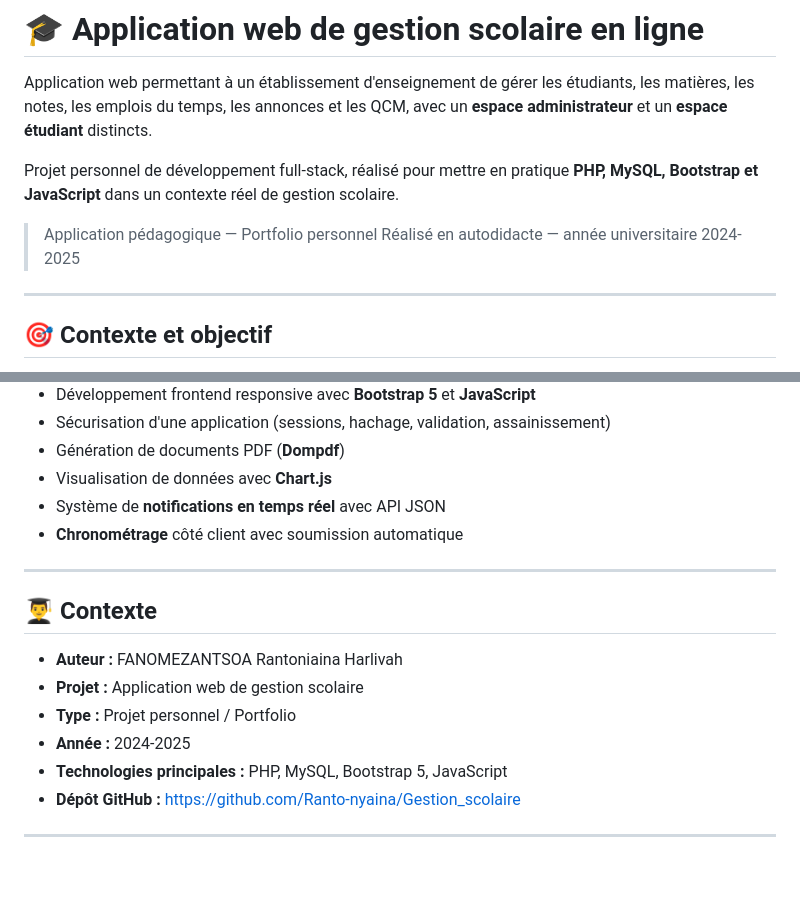
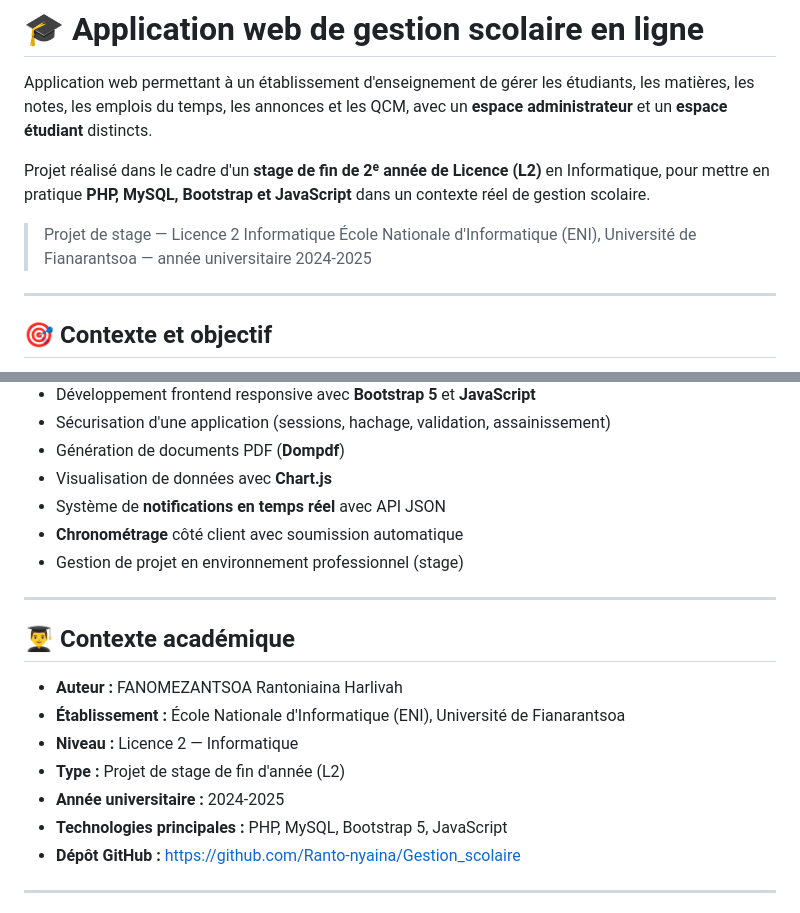
Before and after one commit to Ranto-nyaina/Gestion_scolaire, a Markdown page: README.md, 2 parts joined by grey strips. Drawn GitHub-style; blank space fills up the shorter version.

Commit message:
docs: mise à jour README (contexte stage L2)

```diff
--- a/README.md
+++ b/README.md
@@ -2,10 +2,10 @@
 
 Application web permettant à un établissement d'enseignement de gérer les étudiants, les matières, les notes, les emplois du temps, les annonces et les QCM, avec un **espace administrateur** et un **espace étudiant** distincts.
 
-Projet personnel de développement full-stack, réalisé pour mettre en pratique **PHP, MySQL, Bootstrap et JavaScript** dans un contexte réel de gestion scolaire.
+Projet réalisé dans le cadre d'un **stage de fin de 2ᵉ année de Licence (L2)** en Informatique, pour mettre en pratique **PHP, MySQL, Bootstrap et JavaScript** dans un contexte réel de gestion scolaire.
 
-> Application pédagogique — Portfolio personnel
-> Réalisé en autodidacte — année universitaire 2024-2025
+> Projet de stage — Licence 2 Informatique
+> École Nationale d'Informatique (ENI), Université de Fianarantsoa — année universitaire 2024-2025
 
 ---
 
@@ -356,15 +356,17 @@ L'étudiant accède à :
 - Visualisation de données avec **Chart.js**
 - Système de **notifications en temps réel** avec API JSON
 - **Chronométrage** côté client avec soumission automatique
+- Gestion de projet en environnement professionnel (stage)
 
 ---
 
-## 👨‍🎓 Contexte
+## 👨‍🎓 Contexte académique
 
 - **Auteur :** FANOMEZANTSOA Rantoniaina Harlivah
-- **Projet :** Application web de gestion scolaire
-- **Type :** Projet personnel / Portfolio
-- **Année :** 2024-2025
+- **Établissement :** École Nationale d'Informatique (ENI), Université de Fianarantsoa
+- **Niveau :** Licence 2 — Informatique
+- **Type :** Projet de stage de fin d'année (L2)
+- **Année universitaire :** 2024-2025
 - **Technologies principales :** PHP, MySQL, Bootstrap 5, JavaScript
 - **Dépôt GitHub :** https://github.com/Ranto-nyaina/Gestion_scolaire
 
```
